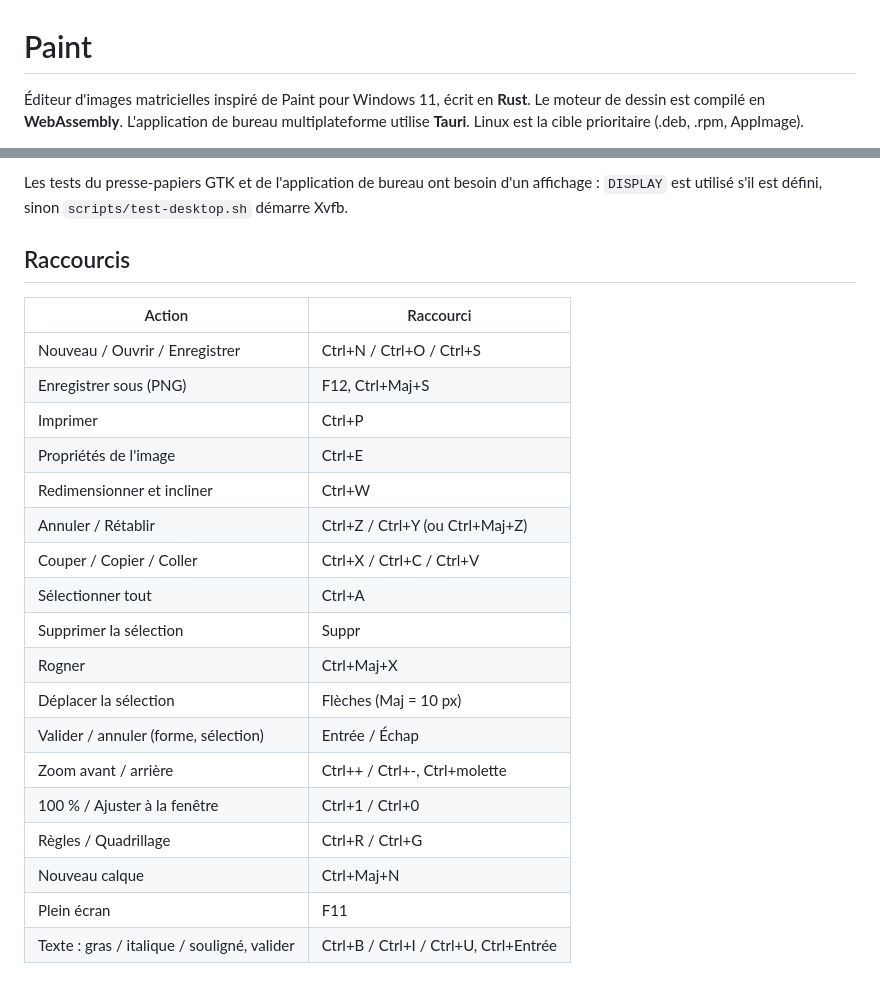
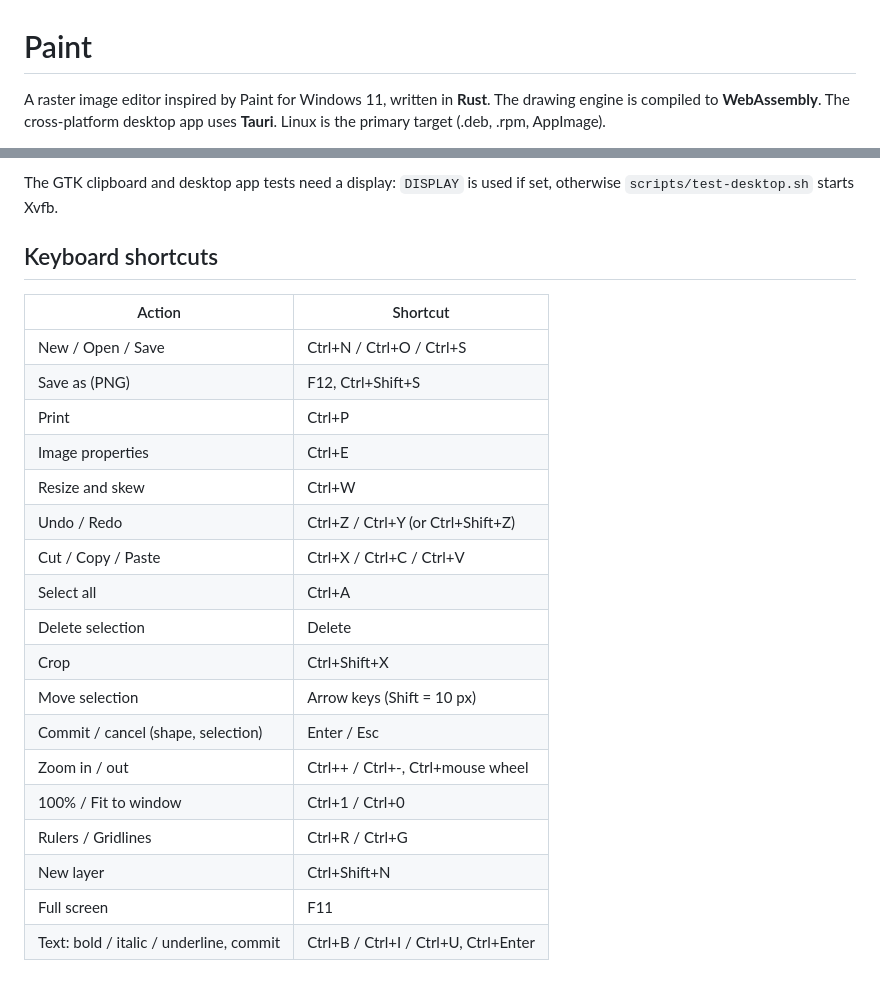
Before and after one commit to GranNhom972/Painter, a Markdown page: README.md, 2 parts joined by grey strips. GitHub-like rendering.

```diff
--- a/README.md
+++ b/README.md
@@ -1,6 +1,6 @@
 # Paint
 
-Éditeur d'images matricielles inspiré de Paint pour Windows 11, écrit en **Rust**.
-Le moteur de dessin est compilé en **WebAssembly**. L'application de bureau
-multiplateforme utilise **Tauri**. Linux est la cible prioritaire (.deb, .rpm, AppImage).
+A raster image editor inspired by Paint for Windows 11, written in **Rust**.
+The drawing engine is compiled to **WebAssembly**. The cross-platform desktop app
+uses **Tauri**. Linux is the primary target (.deb, .rpm, AppImage).
 
@@ -162,26 +162,26 @@ opérations interactives sur une image de 12 mégapixels.
 
-Les tests du presse-papiers GTK et de l'application de bureau ont besoin d'un affichage :
-`DISPLAY` est utilisé s'il est défini, sinon `scripts/test-desktop.sh` démarre Xvfb.
+The GTK clipboard and desktop app tests need a display:
+`DISPLAY` is used if set, otherwise `scripts/test-desktop.sh` starts Xvfb.
 
-## Raccourcis
+## Keyboard shortcuts
 
-| Action | Raccourci |
+| Action | Shortcut |
 |---|---|
-| Nouveau / Ouvrir / Enregistrer | Ctrl+N / Ctrl+O / Ctrl+S |
-| Enregistrer sous (PNG) | F12, Ctrl+Maj+S |
-| Imprimer | Ctrl+P |
-| Propriétés de l'image | Ctrl+E |
-| Redimensionner et incliner | Ctrl+W |
-| Annuler / Rétablir | Ctrl+Z / Ctrl+Y (ou Ctrl+Maj+Z) |
-| Couper / Copier / Coller | Ctrl+X / Ctrl+C / Ctrl+V |
-| Sélectionner tout | Ctrl+A |
-| Supprimer la sélection | Suppr |
-| Rogner | Ctrl+Maj+X |
-| Déplacer la sélection | Flèches (Maj = 10 px) |
-| Valider / annuler (forme, sélection) | Entrée / Échap |
-| Zoom avant / arrière | Ctrl++ / Ctrl+-, Ctrl+molette |
-| 100 % / Ajuster à la fenêtre | Ctrl+1 / Ctrl+0 |
-| Règles / Quadrillage | Ctrl+R / Ctrl+G |
-| Nouveau calque | Ctrl+Maj+N |
-| Plein écran | F11 |
-| Texte : gras / italique / souligné, valider | Ctrl+B / Ctrl+I / Ctrl+U, Ctrl+Entrée |
+| New / Open / Save | Ctrl+N / Ctrl+O / Ctrl+S |
+| Save as (PNG) | F12, Ctrl+Shift+S |
+| Print | Ctrl+P |
+| Image properties | Ctrl+E |
+| Resize and skew | Ctrl+W |
+| Undo / Redo | Ctrl+Z / Ctrl+Y (or Ctrl+Shift+Z) |
+| Cut / Copy / Paste | Ctrl+X / Ctrl+C / Ctrl+V |
+| Select all | Ctrl+A |
+| Delete selection | Delete |
+| Crop | Ctrl+Shift+X |
+| Move selection | Arrow keys (Shift = 10 px) |
+| Commit / cancel (shape, selection) | Enter / Esc |
+| Zoom in / out | Ctrl++ / Ctrl+-, Ctrl+mouse wheel |
+| 100% / Fit to window | Ctrl+1 / Ctrl+0 |
+| Rulers / Gridlines | Ctrl+R / Ctrl+G |
+| New layer | Ctrl+Shift+N |
+| Full screen | F11 |
+| Text: bold / italic / underline, commit | Ctrl+B / Ctrl+I / Ctrl+U, Ctrl+Enter |
```
Also changed, not shown: other parts of README.md (+105 -105 lines).
